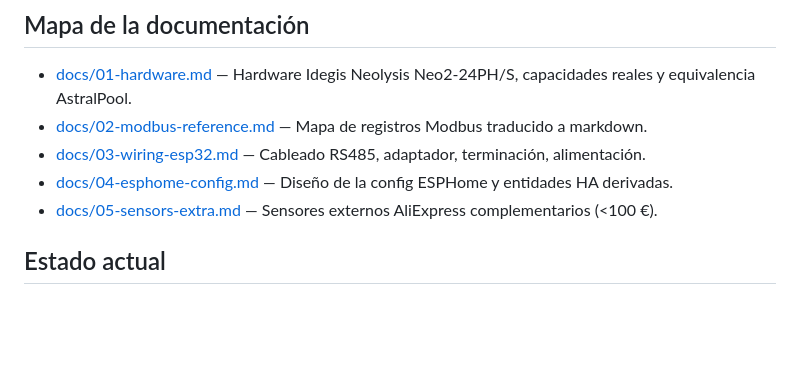
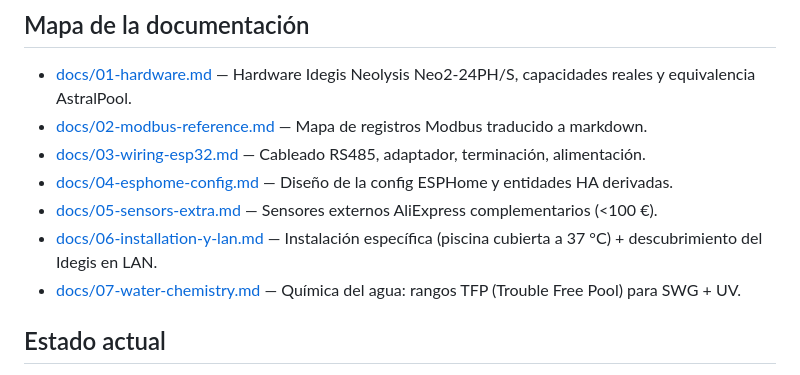
Before and after one commit to hirofairlane/ha-idegis-astralpool, a Markdown page: README.md, the part around the change. Drawn GitHub-style; blank space fills up the shorter version.

```diff
--- a/README.md
+++ b/README.md
@@ -65,6 +65,8 @@ incluida en este repo.
 - [docs/03-wiring-esp32.md](docs/03-wiring-esp32.md) — Cableado RS485, adaptador, terminación, alimentación.
 - [docs/04-esphome-config.md](docs/04-esphome-config.md) — Diseño de la config ESPHome y entidades HA derivadas.
 - [docs/05-sensors-extra.md](docs/05-sensors-extra.md) — Sensores externos AliExpress complementarios (<100 €).
+- [docs/06-installation-y-lan.md](docs/06-installation-y-lan.md) — Instalación específica (piscina cubierta a 37 °C) + descubrimiento del Idegis en LAN.
+- [docs/07-water-chemistry.md](docs/07-water-chemistry.md) — Química del agua: rangos TFP (Trouble Free Pool) para SWG + UV.
 
 ## Estado actual
 
```
Also changed, not shown: docs/06-installation-y-lan.md (added, +125 -0 lines), docs/07-water-chemistry.md (added, +86 -0 lines).
